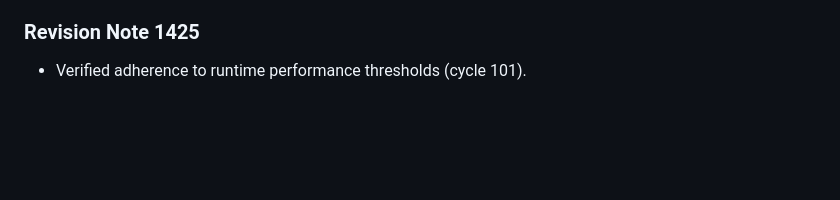
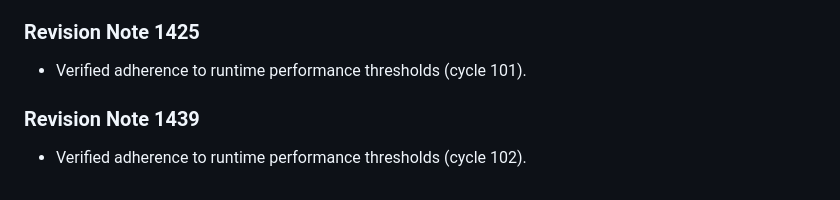
Before and after one commit to anonymousgrouphp-collab/meteor-madness-simulator-by-team-cosmic, a Markdown page: docs/physics/aerodynamic_drag_hypervelocity.md, the part around the change. Rendered like a GitHub page; blank space fills up the shorter version.

Commit message:
docs(docs): update benchmark notes in aerodynamic_drag_hypervelocity.md (rev 1439)

```diff
--- a/docs/physics/aerodynamic_drag_hypervelocity.md
+++ b/docs/physics/aerodynamic_drag_hypervelocity.md
@@ -479,3 +479,7 @@ Derived for non-spherical impactors undergoing dynamic stagnation ablation.
 
 ### Revision Note 1425
 - Verified adherence to runtime performance thresholds (cycle 101).
+
+
+### Revision Note 1439
+- Verified adherence to runtime performance thresholds (cycle 102).
```
